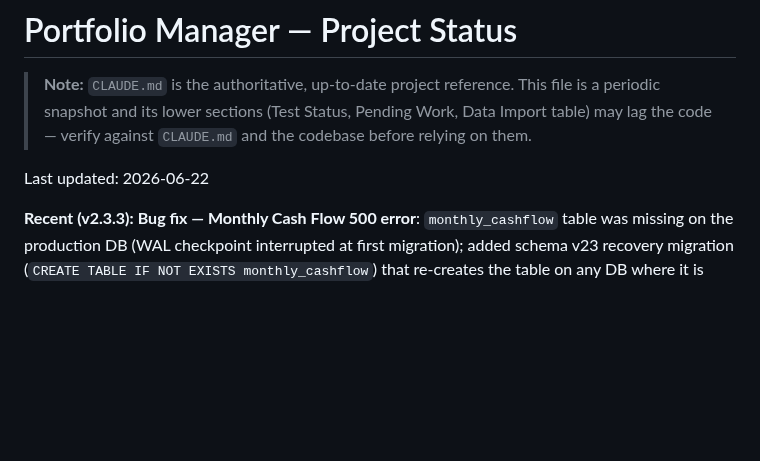
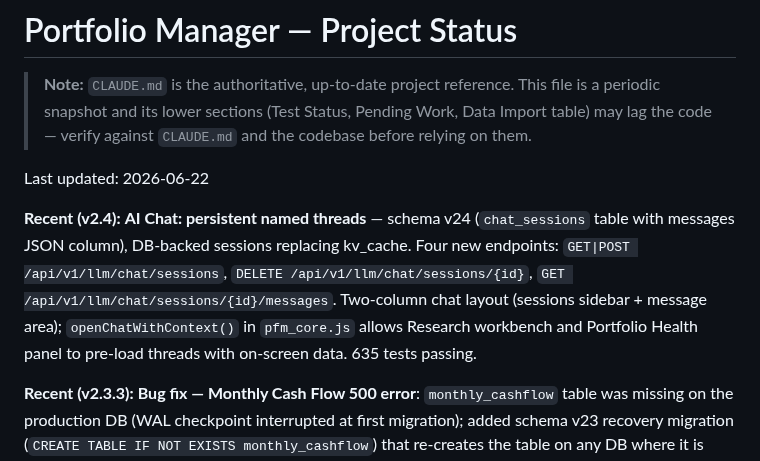
Before and after one commit to alexgoldhoorn/pfm, a Markdown page: PROJECT_STATUS.md, the part around the change. Drawn GitHub-style; blank space fills up the shorter version.

```diff
--- a/PROJECT_STATUS.md
+++ b/PROJECT_STATUS.md
@@ -6,6 +6,8 @@
 > codebase before relying on them.
 
 Last updated: 2026-06-22
+
+**Recent (v2.4):** **AI Chat: persistent named threads** — schema v24 (`chat_sessions` table with messages JSON column), DB-backed sessions replacing kv_cache. Four new endpoints: `GET|POST /api/v1/llm/chat/sessions`, `DELETE /api/v1/llm/chat/sessions/{id}`, `GET /api/v1/llm/chat/sessions/{id}/messages`. Two-column chat layout (sessions sidebar + message area); `openChatWithContext()` in `pfm_core.js` allows Research workbench and Portfolio Health panel to pre-load threads with on-screen data. 635 tests passing.
 
 **Recent (v2.3.3):** **Bug fix — Monthly Cash Flow 500 error**: `monthly_cashflow` table was missing on the production DB (WAL checkpoint interrupted at first migration); added schema v23 recovery migration (`CREATE TABLE IF NOT EXISTS monthly_cashflow`) that re-creates the table on any DB where it is absent. 624 tests passing.
 
```
Also changed, not shown: CLAUDE.md (+15 -4 lines).
